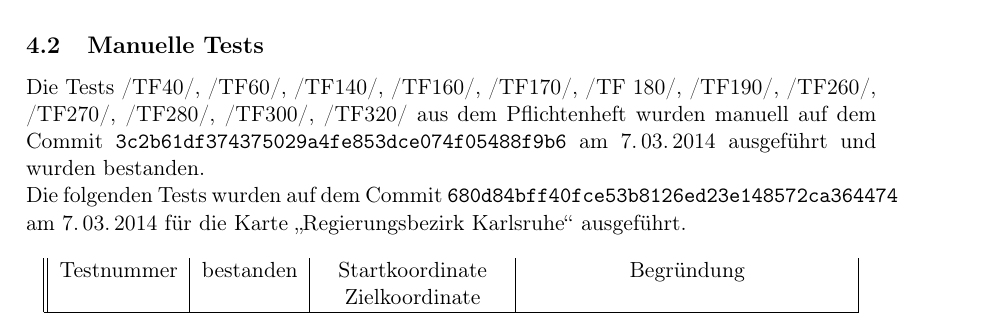
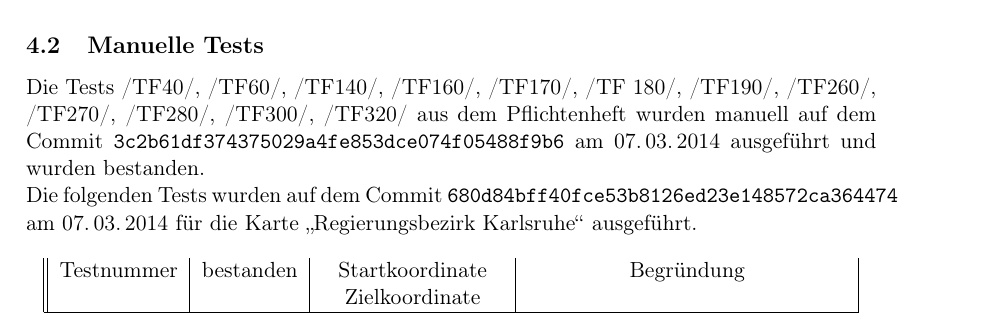
Before and after one commit to routeKIT/routeKIT, a LaTeX document (qualitätssicherung/bericht.tex): part of page 14 of 17, cut so that both start at the same text. Compiled offline with pdfLaTeX.

Commit message:
Qual: Bericht: date format
If the month is 0-padded, the day should be, too

```diff
--- a/qualitätssicherung/bericht.tex
+++ b/qualitätssicherung/bericht.tex
@@ -657,8 +657,8 @@ ID& Testname & Testnummer & bestanden & Vorbedingungen\\
 \end{longtable}
 
 \subsection{Manuelle Tests}
-Die Tests /TF40/, /TF60/, /TF140/, /TF160/, /TF170/, /TF 180/, /TF190/, /TF260/, /TF270/, /TF280/, /TF300/, /TF320/ aus dem Pflichtenheft wurden manuell auf dem Commit \code{3c2b61df374375029a4fe853dce074f05488f9b6} am 7.\,03.\,2014 ausgeführt und wurden bestanden.\\
-Die folgenden Tests wurden auf dem Commit \code{680d84bff40fce53b8126ed23e148572ca364474} am 7.\,03.\,2014 für die Karte „Regierungsbezirk Karlsruhe“ ausgeführt.
+Die Tests /TF40/, /TF60/, /TF140/, /TF160/, /TF170/, /TF 180/, /TF190/, /TF260/, /TF270/, /TF280/, /TF300/, /TF320/ aus dem Pflichtenheft wurden manuell auf dem Commit \code{3c2b61df374375029a4fe853dce074f05488f9b6} am 07.\,03.\,2014 ausgeführt und wurden bestanden.\\
+Die folgenden Tests wurden auf dem Commit \code{680d84bff40fce53b8126ed23e148572ca364474} am 07.\,03.\,2014 für die Karte „Regierungsbezirk Karlsruhe“ ausgeführt.
 \begin{longtable}{||c|c|c|c|c||}
 Testnummer & bestanden & Startkoordinate & Begründung\\
  & & Zielkoordinate & \\ \hline \hline
```
